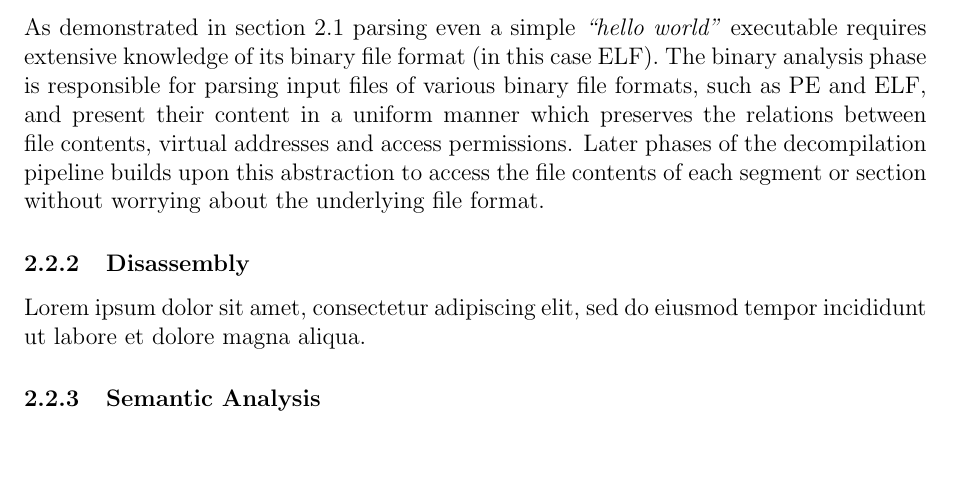
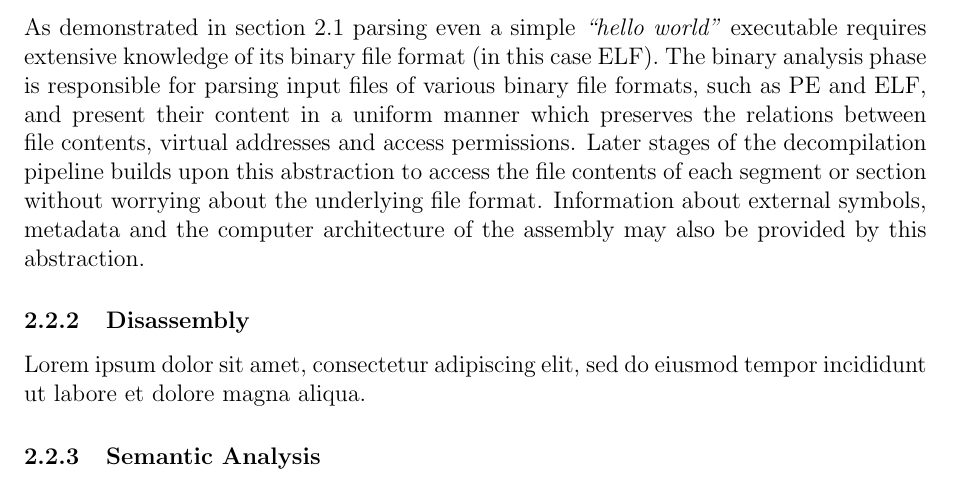
Before and after one commit to decomp/doc, a LaTeX paper (decompilation.tex): part of page 11 of 26, cut so that both start at the same text, the shorter picture padded with empty space. Compiled offline with pdfLaTeX; a LaTeX package or settings file that is missing is left out.

Commit message:
report: Update the binary analysis section.

```diff
--- a/decompilation.tex
+++ b/decompilation.tex
@@ -256,7 +256,7 @@ The remainder of this section describes the distinct decompilation phases, most
 
 \subsubsection{Binary Analysis}
 
-As demonstrated in section \ref{executable_anatomy} parsing even a simple \textit{``hello world''} executable requires extensive knowledge of its binary file format (in this case ELF). The binary analysis phase is responsible for parsing input files of various binary file formats, such as PE and ELF, and present their content in a uniform manner which preserves the relations between file contents, virtual addresses and access permissions. Later phases of the decompilation pipeline builds upon this abstraction to access the file contents of each segment or section without worrying about the underlying file format.
+As demonstrated in section \ref{executable_anatomy} parsing even a simple \textit{``hello world''} executable requires extensive knowledge of its binary file format (in this case ELF). The binary analysis phase is responsible for parsing input files of various binary file formats, such as PE and ELF, and present their content in a uniform manner which preserves the relations between file contents, virtual addresses and access permissions. Later stages of the decompilation pipeline builds upon this abstraction to access the file contents of each segment or section without worrying about the underlying file format. Information about external symbols, metadata and the computer architecture of the assembly may also be provided by this abstraction.
 
 % ~~~ [ Disassembly ] ~~~~~~~~~~~~~~~~~~~~~~~~~~~~~~~~~~~~~~~~~~~~~~~~~~~~~~~~~~
 
```
